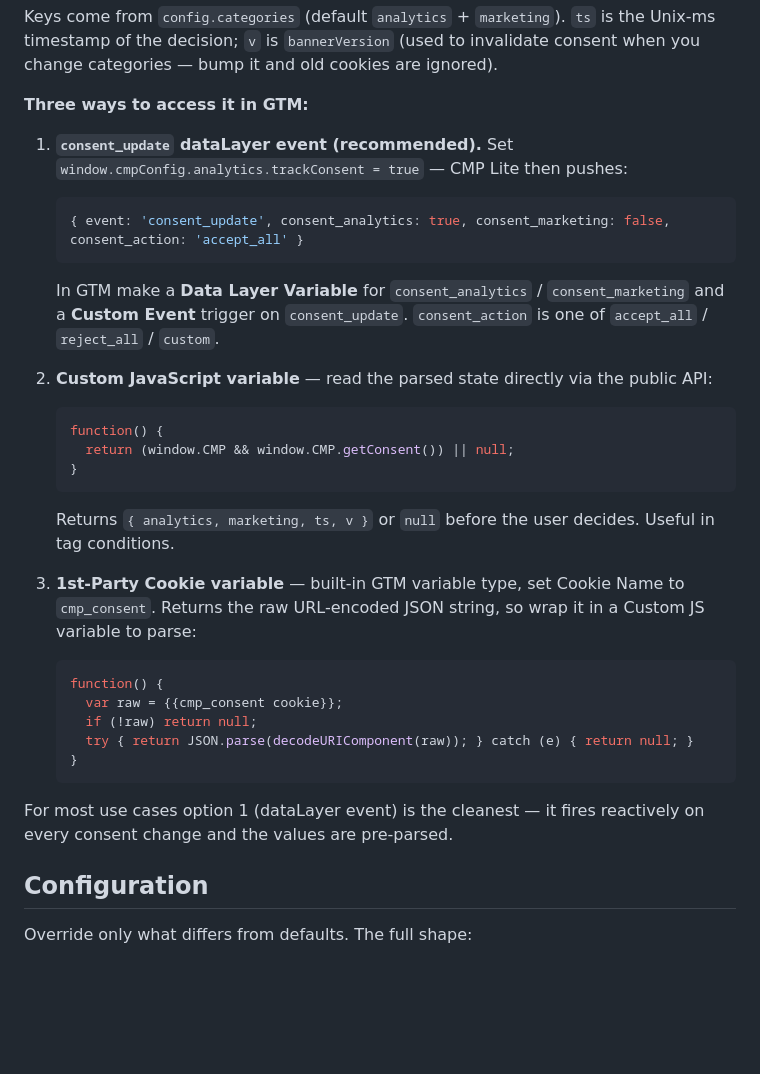
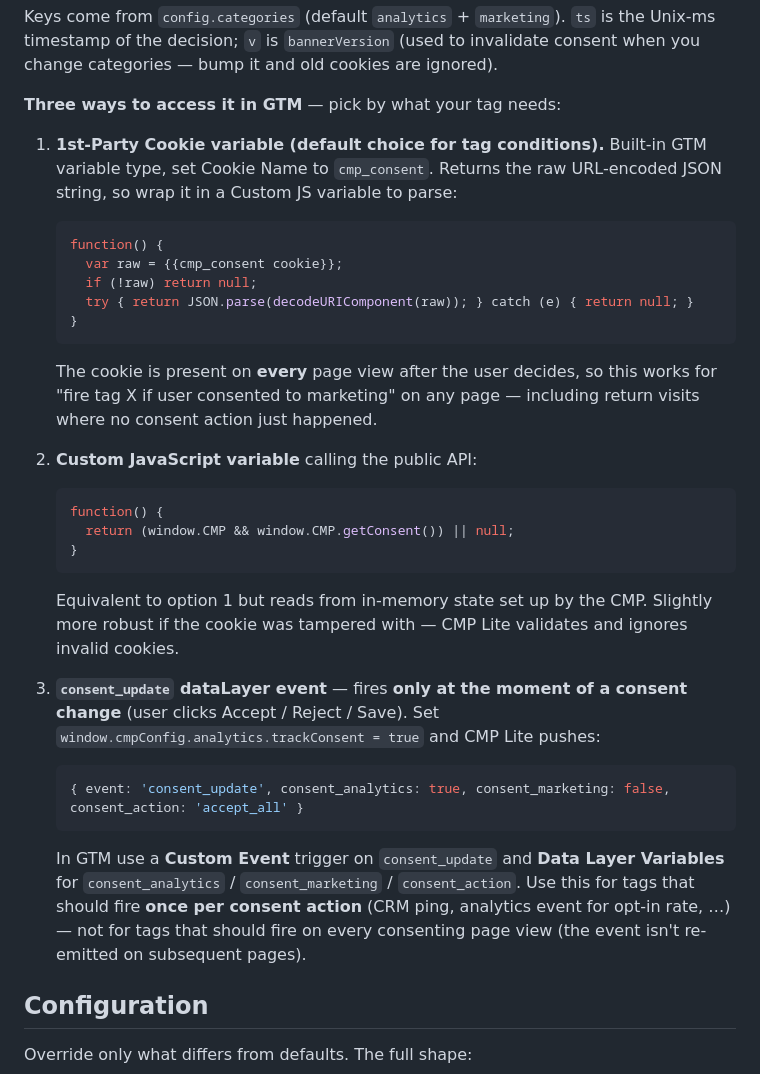
Before and after one commit to SmoothNCool/cmp-lite, a Markdown page: README.md, the part around the change. Rendered like a GitHub page; blank space fills up the shorter version.

Commit message:
docs: reorder consent access patterns — cookie first, dataLayer event last (clarify use cases)
Co-Authored-By: Claude Opus 4.7 (1M context) <noreply@anthropic.com>

````diff
--- a/README.md
+++ b/README.md
@@ -117,23 +117,9 @@ CMP Lite stores the user's choice in a cookie and emits events. Pick whichever a
 
 Keys come from `config.categories` (default `analytics` + `marketing`). `ts` is the Unix-ms timestamp of the decision; `v` is `bannerVersion` (used to invalidate consent when you change categories — bump it and old cookies are ignored).
 
-**Three ways to access it in GTM:**
+**Three ways to access it in GTM** — pick by what your tag needs:
 
-1. **`consent_update` dataLayer event (recommended).** Set `window.cmpConfig.analytics.trackConsent = true` — CMP Lite then pushes:
-   ```js
-   { event: 'consent_update', consent_analytics: true, consent_marketing: false, consent_action: 'accept_all' }
-   ```
-   In GTM make a **Data Layer Variable** for `consent_analytics` / `consent_marketing` and a **Custom Event** trigger on `consent_update`. `consent_action` is one of `accept_all` / `reject_all` / `custom`.
-
-2. **Custom JavaScript variable** — read the parsed state directly via the public API:
-   ```js
-   function() {
-     return (window.CMP && window.CMP.getConsent()) || null;
-   }
-   ```
-   Returns `{ analytics, marketing, ts, v }` or `null` before the user decides. Useful in tag conditions.
-
-3. **1st-Party Cookie variable** — built-in GTM variable type, set Cookie Name to `cmp_consent`. Returns the raw URL-encoded JSON string, so wrap it in a Custom JS variable to parse:
+1. **1st-Party Cookie variable (default choice for tag conditions).** Built-in GTM variable type, set Cookie Name to `cmp_consent`. Returns the raw URL-encoded JSON string, so wrap it in a Custom JS variable to parse:
    ```js
    function() {
      var raw = {{cmp_consent cookie}};
@@ -141,8 +127,21 @@ Keys come from `config.categories` (default `analytics` + `marketing`). `ts` is
      try { return JSON.parse(decodeURIComponent(raw)); } catch (e) { return null; }
    }
    ```
+   The cookie is present on **every** page view after the user decides, so this works for "fire tag X if user consented to marketing" on any page — including return visits where no consent action just happened.
 
-For most use cases option 1 (dataLayer event) is the cleanest — it fires reactively on every consent change and the values are pre-parsed.
+2. **Custom JavaScript variable** calling the public API:
+   ```js
+   function() {
+     return (window.CMP && window.CMP.getConsent()) || null;
+   }
+   ```
+   Equivalent to option 1 but reads from in-memory state set up by the CMP. Slightly more robust if the cookie was tampered with — CMP Lite validates and ignores invalid cookies.
+
+3. **`consent_update` dataLayer event** — fires **only at the moment of a consent change** (user clicks Accept / Reject / Save). Set `window.cmpConfig.analytics.trackConsent = true` and CMP Lite pushes:
+   ```js
+   { event: 'consent_update', consent_analytics: true, consent_marketing: false, consent_action: 'accept_all' }
+   ```
+   In GTM use a **Custom Event** trigger on `consent_update` and **Data Layer Variables** for `consent_analytics` / `consent_marketing` / `consent_action`. Use this for tags that should fire **once per consent action** (CRM ping, analytics event for opt-in rate, …) — not for tags that should fire on every consenting page view (the event isn't re-emitted on subsequent pages).
 
 ## Configuration
 
````
